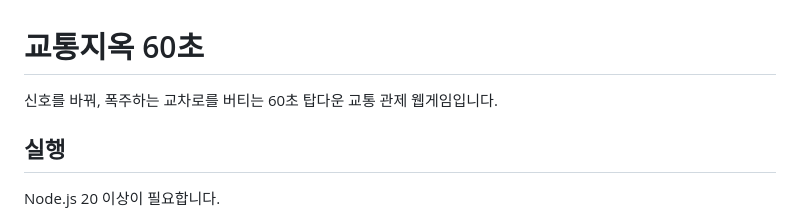
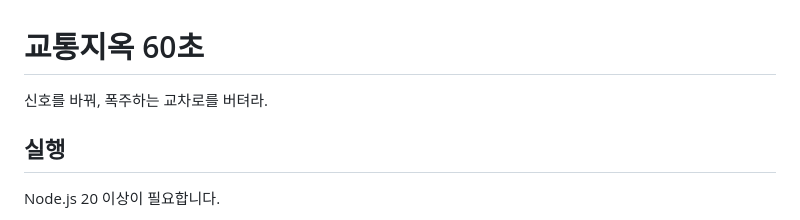
Before and after one commit to cobangpt-web/traffic-madness-game, a Markdown page: README.md, the part around the change. GitHub-like rendering.

Commit message:
align README with new game title

```diff
--- a/README.md
+++ b/README.md
@@ -1,6 +1,6 @@
 # 교통지옥 60초
 
-신호를 바꿔, 폭주하는 교차로를 버티는 60초 탑다운 교통 관제 웹게임입니다.
+신호를 바꿔, 폭주하는 교차로를 버텨라.
 
 ## 실행
 
```
